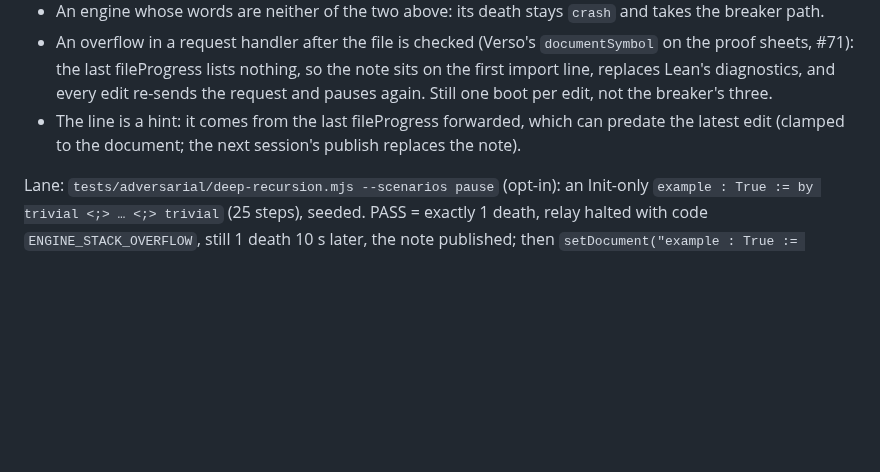
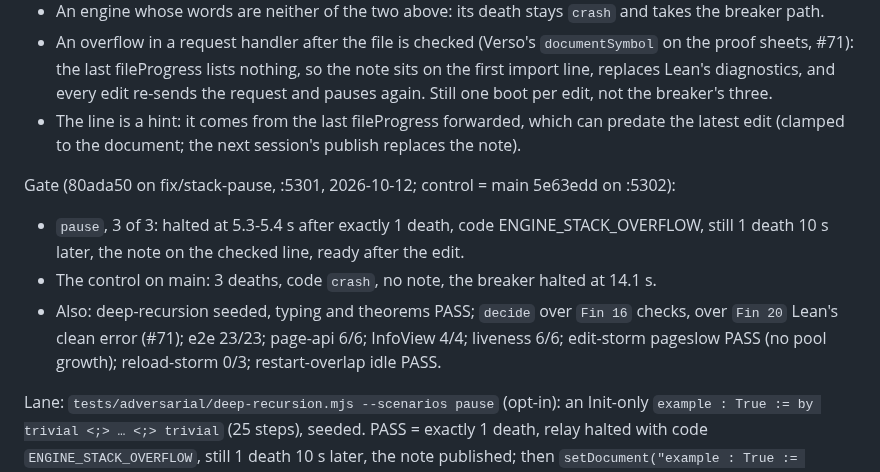
Before and after one commit to FawadHa1der/QED64, a Markdown page: docs/HARDENING.md, the part around the change. Drawn GitHub-style; blank space fills up the shorter version.

Commit message:
docs: HARDENING #72 gate (pause 3/3: one classified death, note, resume; main control loops 3 times into the breaker)
Co-Authored-By: Claude Opus 5.5 <noreply@anthropic.com>

```diff
--- a/docs/HARDENING.md
+++ b/docs/HARDENING.md
@@ -824,5 +824,10 @@ What it does not cover:
 - An overflow in a request handler after the file is checked (Verso's `documentSymbol` on the proof sheets, #71): the last fileProgress lists nothing, so the note sits on the first import line, replaces Lean's diagnostics, and every edit re-sends the request and pauses again. Still one boot per edit, not the breaker's three.
 - The line is a hint: it comes from the last fileProgress forwarded, which can predate the latest edit (clamped to the document; the next session's publish replaces the note).
 
+Gate (80ada50 on fix/stack-pause, :5301, 2026-10-12; control = main 5e63edd on :5302):
+- `pause`, 3 of 3: halted at 5.3-5.4 s after exactly 1 death, code ENGINE_STACK_OVERFLOW, still 1 death 10 s later, the note on the checked line, ready after the edit.
+- The control on main: 3 deaths, code `crash`, no note, the breaker halted at 14.1 s.
+- Also: deep-recursion seeded, typing and theorems PASS; `decide` over `Fin 16` checks, over `Fin 20` Lean's clean error (#71); e2e 23/23; page-api 6/6; InfoView 4/4; liveness 6/6; edit-storm pageslow PASS (no pool growth); reload-storm 0/3; restart-overlap idle PASS.
+
 Lane: `tests/adversarial/deep-recursion.mjs --scenarios pause` (opt-in): an Init-only `example : True := by trivial <;> … <;> trivial` (25 steps), seeded. PASS = exactly 1 death, relay halted with code `ENGINE_STACK_OVERFLOW`, still 1 death 10 s later, the note published; then `setDocument("example : True := trivial")` settles ready with no further death.
 Tests: `tests/unit/stack-pause.test.ts` (the worker's listener in a vm: prevented and one classified death for both engines' words, anything else untouched); `tests/unit/embed-library.test.ts` (the classification, a coded failure not a pause); `tests/unit/resident-session.test.ts` (the line from the last fileProgress, fatal ranges skipped); `tests/unit/relay.test.ts` (the pause, its note and reply, the re-arm, the breaker still needing 3 ordinary deaths, the kept restart options, no note after a listener's synchronous re-arm); `tests/unit/page-api.test.ts` (`settled()`'s pause words; the note and reply are synthetic frames).
```
